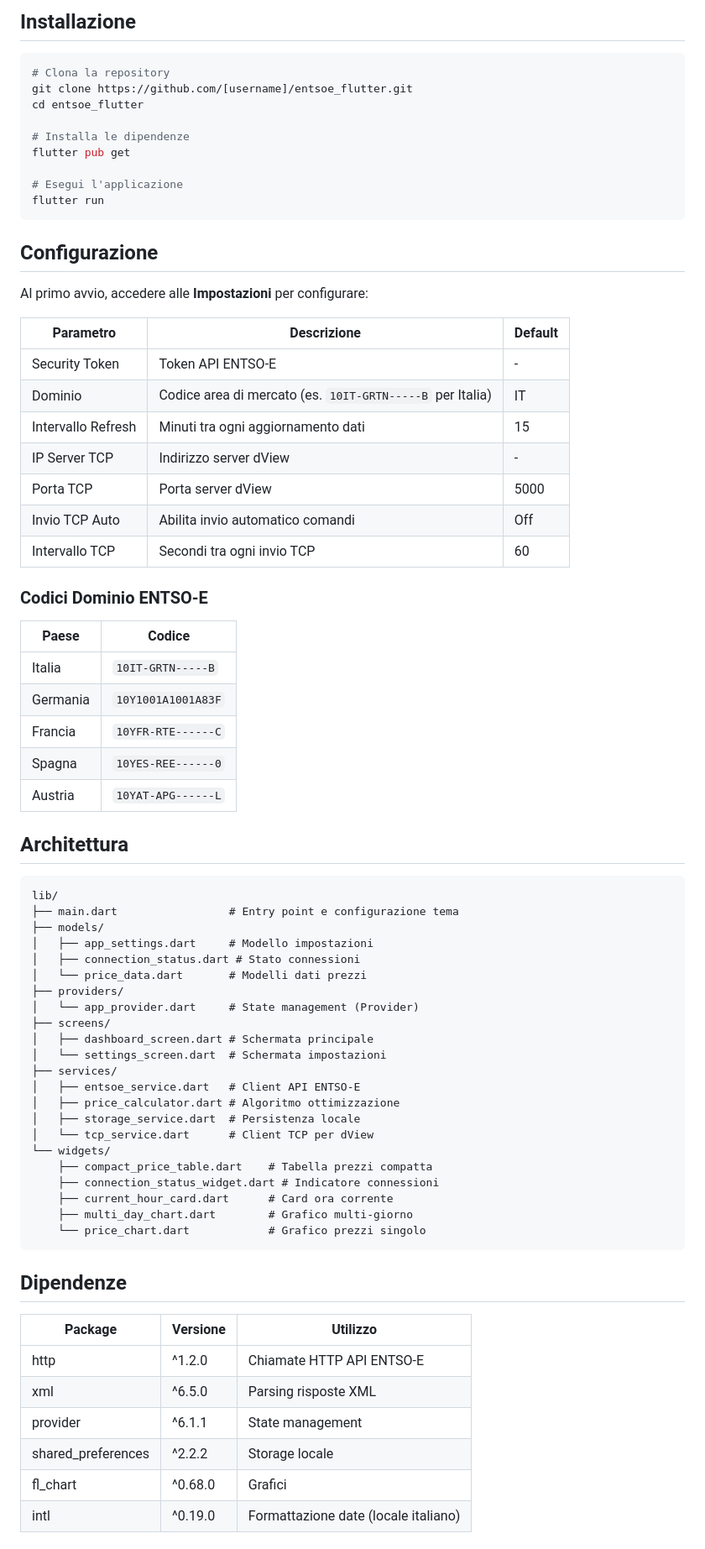
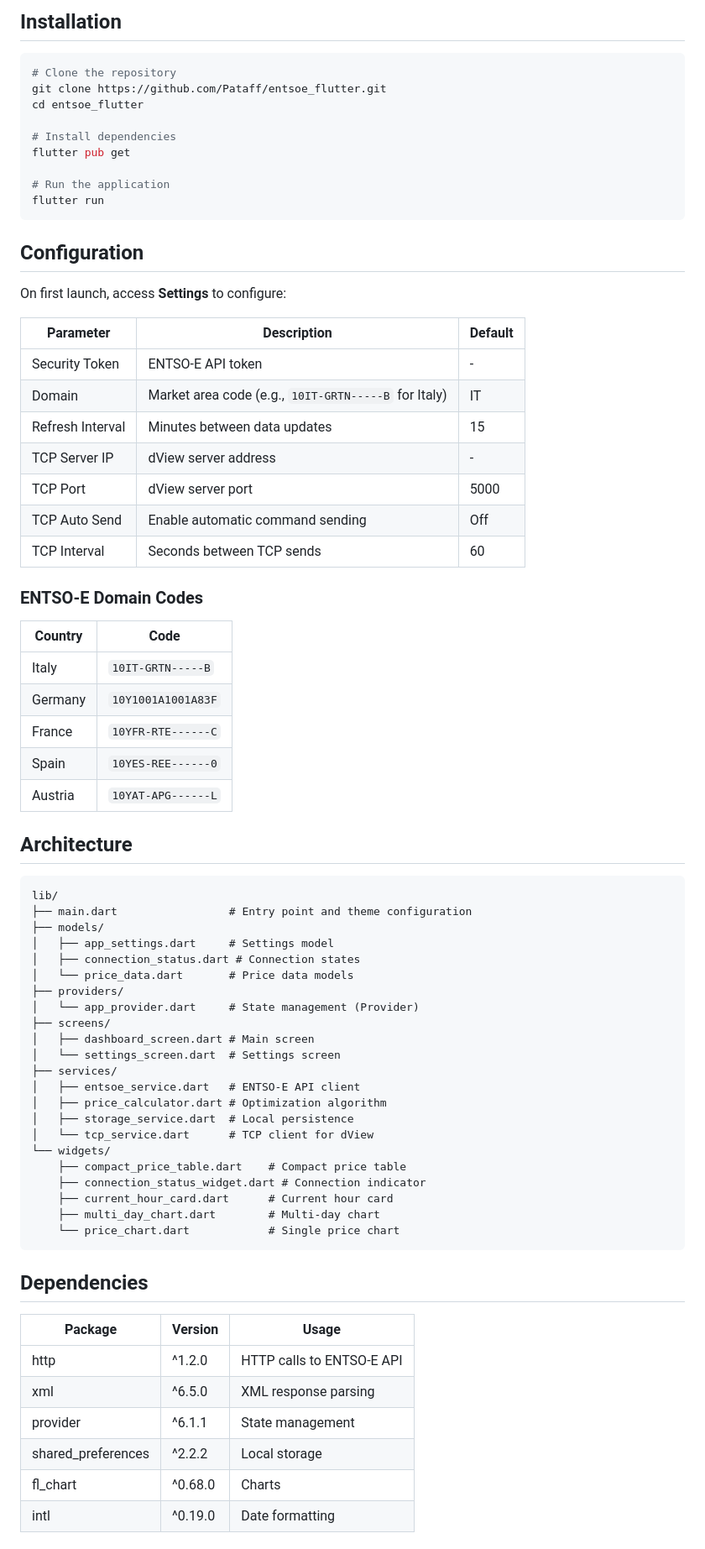
Before and after one commit to Pataff/entsoe_flutter, a Markdown page: README.md, the part around one of its changes. Shown at 84% size. GitHub-like rendering.

````diff
--- a/README.md
+++ b/README.md
@@ -68,77 +68,77 @@ L'applicazione implementa un algoritmo di classificazione basato su **riferiment
 
-## Installazione
+## Installation
 
 ```bash
-# Clona la repository
-git clone https://github.com/[username]/entsoe_flutter.git
+# Clone the repository
+git clone https://github.com/Pataff/entsoe_flutter.git
 cd entsoe_flutter
 
-# Installa le dipendenze
+# Install dependencies
 flutter pub get
 
-# Esegui l'applicazione
+# Run the application
 flutter run
 ```
 
-## Configurazione
+## Configuration
 
-Al primo avvio, accedere alle **Impostazioni** per configurare:
+On first launch, access **Settings** to configure:
 
-| Parametro | Descrizione | Default |
+| Parameter | Description | Default |
 |-----------|-------------|---------|
-| Security Token | Token API ENTSO-E | - |
-| Dominio | Codice area di mercato (es. `10IT-GRTN-----B` per Italia) | IT |
-| Intervallo Refresh | Minuti tra ogni aggiornamento dati | 15 |
-| IP Server TCP | Indirizzo server dView | - |
-| Porta TCP | Porta server dView | 5000 |
-| Invio TCP Auto | Abilita invio automatico comandi | Off |
-| Intervallo TCP | Secondi tra ogni invio TCP | 60 |
+| Security Token | ENTSO-E API token | - |
+| Domain | Market area code (e.g., `10IT-GRTN-----B` for Italy) | IT |
+| Refresh Interval | Minutes between data updates | 15 |
+| TCP Server IP | dView server address | - |
+| TCP Port | dView server port | 5000 |
+| TCP Auto Send | Enable automatic command sending | Off |
+| TCP Interval | Seconds between TCP sends | 60 |
 
-### Codici Dominio ENTSO-E
+### ENTSO-E Domain Codes
 
-| Paese | Codice |
-|-------|--------|
-| Italia | `10IT-GRTN-----B` |
-| Germania | `10Y1001A1001A83F` |
-| Francia | `10YFR-RTE------C` |
-| Spagna | `10YES-REE------0` |
+| Country | Code |
+|---------|------|
+| Italy | `10IT-GRTN-----B` |
+| Germany | `10Y1001A1001A83F` |
+| France | `10YFR-RTE------C` |
+| Spain | `10YES-REE------0` |
 | Austria | `10YAT-APG------L` |
 
-## Architettura
+## Architecture
 
 ```
 lib/
-├── main.dart                 # Entry point e configurazione tema
+├── main.dart                 # Entry point and theme configuration
 ├── models/
-│   ├── app_settings.dart     # Modello impostazioni
-│   ├── connection_status.dart # Stato connessioni
-│   └── price_data.dart       # Modelli dati prezzi
+│   ├── app_settings.dart     # Settings model
+│   ├── connection_status.dart # Connection states
+│   └── price_data.dart       # Price data models
 ├── providers/
 │   └── app_provider.dart     # State management (Provider)
 ├── screens/
-│   ├── dashboard_screen.dart # Schermata principale
-│   └── settings_screen.dart  # Schermata impostazioni
+│   ├── dashboard_screen.dart # Main screen
+│   └── settings_screen.dart  # Settings screen
 ├── services/
-│   ├── entsoe_service.dart   # Client API ENTSO-E
-│   ├── price_calculator.dart # Algoritmo ottimizzazione
-│   ├── storage_service.dart  # Persistenza locale
-│   └── tcp_service.dart      # Client TCP per dView
+│   ├── entsoe_service.dart   # ENTSO-E API client
+│   ├── price_calculator.dart # Optimization algorithm
+│   ├── storage_service.dart  # Local persistence
+│   └── tcp_service.dart      # TCP client for dView
 └── widgets/
-    ├── compact_price_table.dart    # Tabella prezzi compatta
-    ├── connection_status_widget.dart # Indicatore connessioni
-    ├── current_hour_card.dart      # Card ora corrente
-    ├── multi_day_chart.dart        # Grafico multi-giorno
-    └── price_chart.dart            # Grafico prezzi singolo
+    ├── compact_price_table.dart    # Compact price table
+    ├── connection_status_widget.dart # Connection indicator
+    ├── current_hour_card.dart      # Current hour card
+    ├── multi_day_chart.dart        # Multi-day chart
+    └── price_chart.dart            # Single price chart
 ```
 
-## Dipendenze
+## Dependencies
 
-| Package | Versione | Utilizzo |
-|---------|----------|----------|
-| http | ^1.2.0 | Chiamate HTTP API ENTSO-E |
-| xml | ^6.5.0 | Parsing risposte XML |
+| Package | Version | Usage |
+|---------|---------|-------|
+| http | ^1.2.0 | HTTP calls to ENTSO-E API |
+| xml | ^6.5.0 | XML response parsing |
 | provider | ^6.1.1 | State management |
-| shared_preferences | ^2.2.2 | Storage locale |
-| fl_chart | ^0.68.0 | Grafici |
-| intl | ^0.19.0 | Formattazione date (locale italiano) |
+| shared_preferences | ^2.2.2 | Local storage |
+| fl_chart | ^0.68.0 | Charts |
+| intl | ^0.19.0 | Date formatting |
 
````
Also changed, not shown: other parts of README.md (+61 -61 lines).
